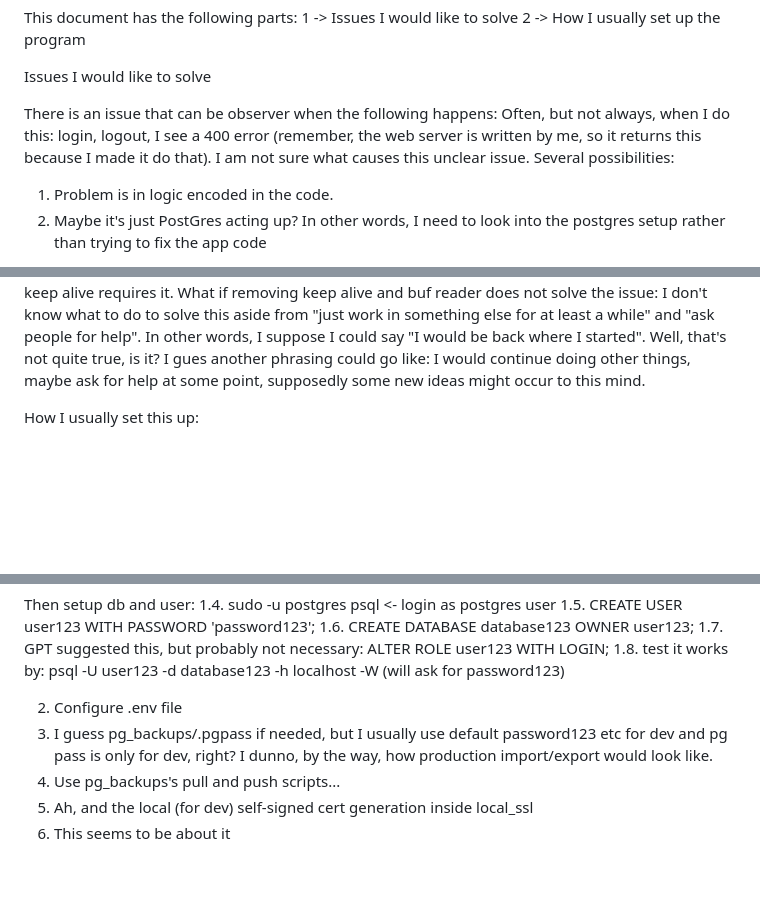
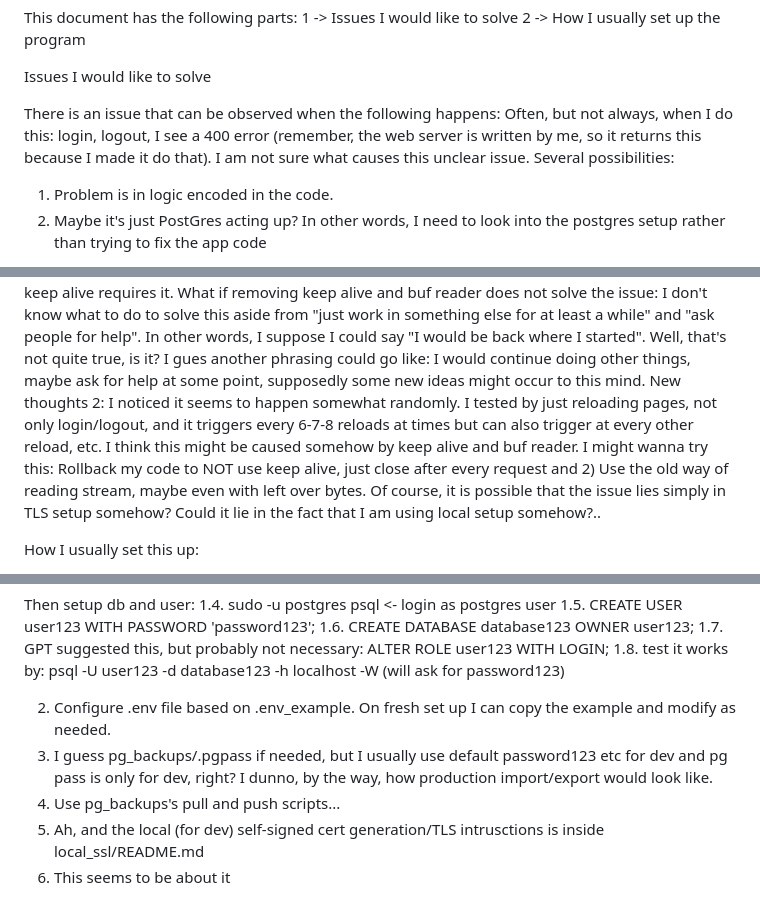
Before and after one commit to Nistoehchelon/manual_server_2, a Markdown page: README.md, 3 parts joined by grey strips. GitHub-like rendering; blank space fills up the shorter version.

Commit message:
Clarified contents of main README.md

```diff
--- a/README.md
+++ b/README.md
@@ -4,7 +4,7 @@ This document has the following parts:
 
 Issues I would like to solve
 
-There is an issue that can be observer when the following happens: Often, but not always, when I do this: login, logout, I see a 400 error (remember, the web server is written by me, so it returns this because I made it do that).
+There is an issue that can be observed when the following happens: Often, but not always, when I do this: login, logout, I see a 400 error (remember, the web server is written by me, so it returns this because I made it do that).
 I am not sure what causes this unclear issue.
 Several possibilities:
 1. Problem is in logic encoded in the code.
@@ -30,7 +30,9 @@ I have had no success in solving  this on my own. I suppose it might be time to
 New thoughts:
 Perhaps the issues lies in buf reader and keep alive implementation. I may consider using the previous simple stream read rather than reader read and using connection close everywhere. What will I do if the problem disappears once I do that? Well, I could go like this: Since neither keep alive nor buf reader are necessary either for security (unlike, say, tls) nor functionality, I can just avoid using them for now. The main reason why I used bufreader is because it seemed that keep alive requires it.
 What if removing keep alive and buf reader does not solve the issue: I don't know what to do to solve this aside from "just work in something else for at least a while" and "ask people for help". In other words, I suppose I could say "I would be back where I started". Well, that's not quite true, is it? I gues another phrasing could go like: I would continue doing other things, maybe ask for help at some point, supposedly some new ideas might occur to this mind.
-
+New thoughts 2:
+I noticed it seems to happen somewhat randomly. I tested by just reloading pages, not only login/logout, and it triggers every 6-7-8 reloads at times but can also trigger at every other reload, etc. I think this might be caused somehow by keep alive and buf reader. I might wanna try this: Rollback my code to NOT use keep alive, just close after every request and 2) Use the old way of reading stream, maybe even with left over bytes.
+Of course, it is possible that the issue lies simply in TLS setup somehow? Could it lie in the fact that I am using local setup somehow?..
 
 
 How I usually set this up:
@@ -57,8 +59,8 @@ Then setup db and user:
 
 
 
-2. Configure .env file
+2. Configure .env file based on .env_example. On fresh set up I can copy the example and modify as needed.
 3. I guess pg_backups/.pgpass if needed, but I usually use default password123 etc for dev and pg pass is only for dev, right? I dunno, by the way, how production import/export would look like.
 4. Use pg_backups's pull and push scripts...
-5. Ah, and the local (for dev) self-signed cert generation inside local_ssl
+5. Ah, and the local (for dev) self-signed cert generation/TLS intrusctions is inside local_ssl/README.md
 6. This seems to be about it
```
